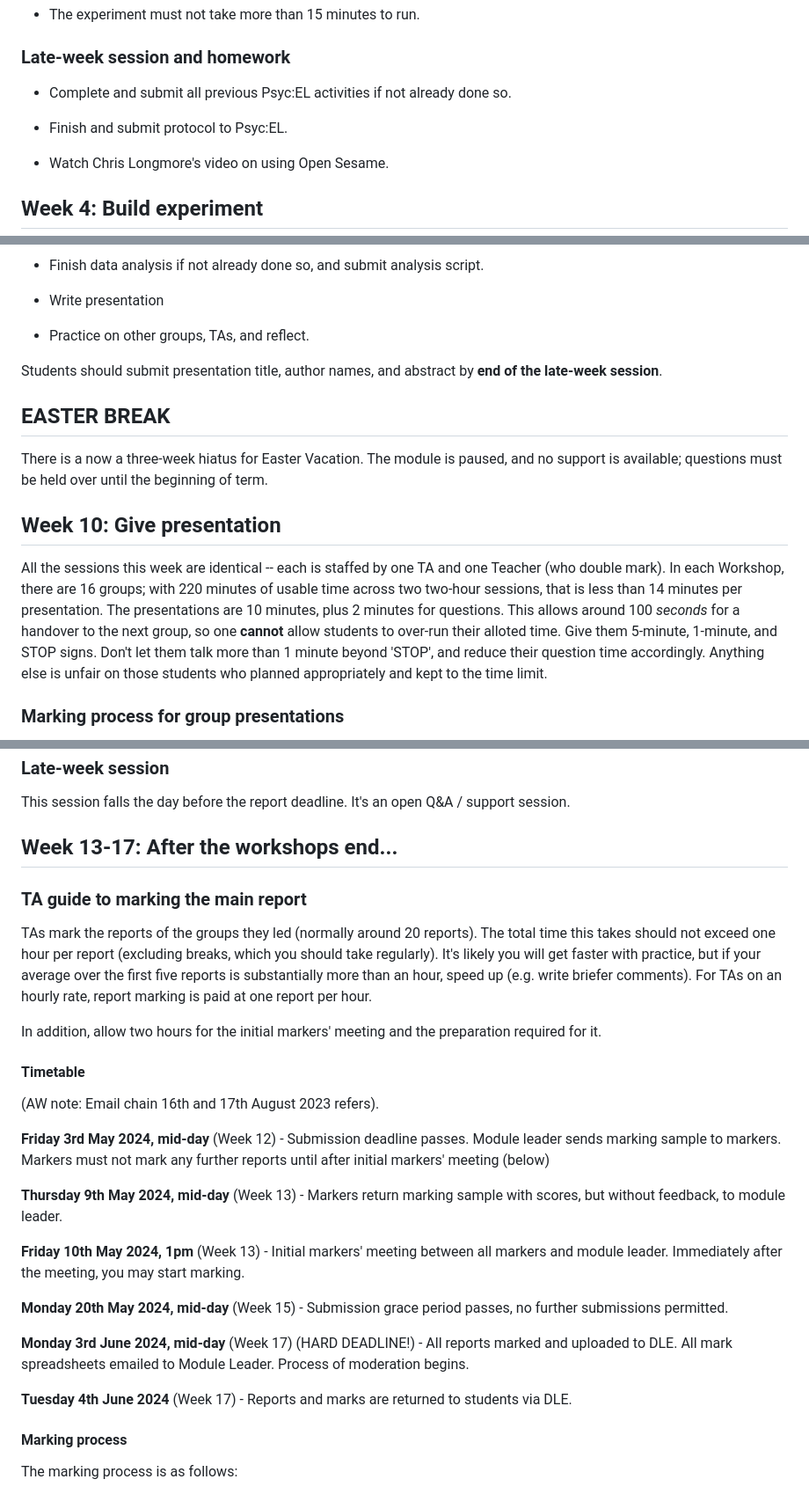
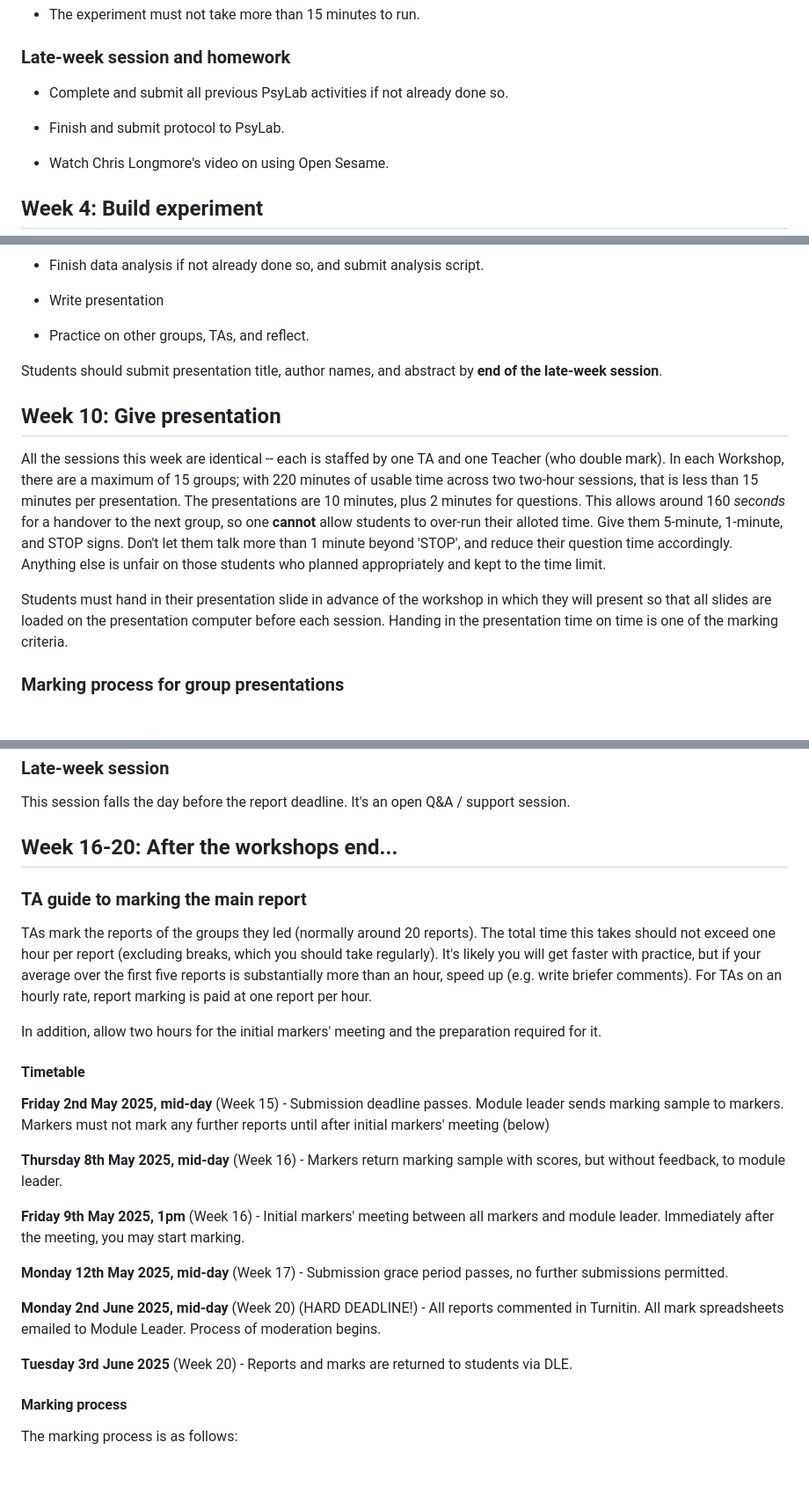
Before and after one commit to ajwills72/rmip, a Markdown page: docs/teacher_notes.md, 3 parts joined by grey strips. Shown at 88% size. Drawn GitHub-style; blank space fills up the shorter version.

```diff
--- a/docs/teacher_notes.md
+++ b/docs/teacher_notes.md
@@ -199,9 +199,9 @@ _Note_: In the Teacher's presentation, there should be some focus of understandi
 
 ### Late-week session and homework
 
-- Complete and submit all previous Psyc:EL activities if not already done so.
+- Complete and submit all previous PsyLab activities if not already done so.
 
-- Finish and submit protocol to Psyc:EL.
+- Finish and submit protocol to PsyLab.
 
 - Watch Chris Longmore's video on using Open Sesame.
 
@@ -417,18 +419,13 @@ Students should submit presentation title, author names, and abstract by **end o
 
 <a name="easter"></a>
 
-## EASTER BREAK
-
-There is a now a three-week hiatus for Easter Vacation. The module is paused, and no support is available; questions must be held over until the beginning of term.
-
-<a name="10"></a>
-
-
 ## Week 10: Give presentation
 
 All the sessions this week are identical -- each is staffed by one TA and one
-Teacher (who double mark). In each Workshop, there are 16 groups; with 220 minutes of usable time across two two-hour sessions, that is less than 14 minutes
-per presentation. The presentations are 10 minutes, plus 2 minutes for questions. This allows around 100 _seconds_ for a handover to the next group, so one **cannot** allow students to over-run their alloted time. Give them 5-minute, 1-minute, and STOP signs. Don't let them talk more than 1 minute beyond 'STOP', and reduce their question time accordingly. Anything else is unfair on those students who planned appropriately and kept to the time limit.
+Teacher (who double mark). In each Workshop, there are a maximum of 15 groups; with 220 minutes of usable time across two two-hour sessions, that is less than 15 minutes
+per presentation. The presentations are 10 minutes, plus 2 minutes for questions. This allows around 160 _seconds_ for a handover to the next group, so one **cannot** allow students to over-run their alloted time. Give them 5-minute, 1-minute, and STOP signs. Don't let them talk more than 1 minute beyond 'STOP', and reduce their question time accordingly. Anything else is unfair on those students who planned appropriately and kept to the time limit.
+
+Students must hand in their presentation slide in advance of the workshop in which they will present so that all slides are loaded on the presentation computer before each session. Handing in the presentation time on time is one of the marking criteria.
 
 ### Marking process for group presentations
 
@@ -541,7 +544,7 @@ This session falls the day before the report deadline. It's an open Q&A / suppor
 
 <a name="13"></a>
 
-## Week 13-17: After the workshops end...
+## Week 16-20: After the workshops end...
 
 ### TA guide to marking the main report
 
@@ -556,19 +559,17 @@ In addition, allow two hours for the initial markers' meeting and the preparatio
 
 #### Timetable
 
-(AW note: Email chain 16th and 17th August 2023 refers).
+**Friday 2nd May 2025, mid-day** (Week 15) - Submission deadline passes. Module leader sends marking sample to markers. Markers must not mark any further reports until after initial markers' meeting (below)
 
-**Friday 3rd May 2024, mid-day** (Week 12) - Submission deadline passes. Module leader sends marking sample to markers. Markers must not mark any further reports until after initial markers' meeting (below)
+**Thursday 8th May 2025, mid-day** (Week 16) - Markers return marking sample with scores, but without feedback, to module leader.
 
-**Thursday 9th May 2024, mid-day** (Week 13) - Markers return marking sample with scores, but without feedback, to module leader.
+**Friday 9th May 2025, 1pm** (Week 16) - Initial markers' meeting between all markers and module leader. Immediately after the meeting, you may start marking.
 
-**Friday 10th May 2024, 1pm** (Week 13) - Initial markers' meeting between all markers and module leader. Immediately after the meeting, you may start marking.
+**Monday 12th May 2025, mid-day** (Week 17) - Submission grace period passes, no further submissions permitted.
 
-**Monday 20th May 2024, mid-day** (Week 15) - Submission grace period passes, no further submissions permitted.
+**Monday 2nd June 2025, mid-day** (Week 20) (HARD DEADLINE!)  - All reports commented in Turnitin. All mark spreadsheets emailed to Module Leader. Process of moderation begins.
 
-**Monday 3rd June 2024, mid-day** (Week 17) (HARD DEADLINE!)  - All reports marked and uploaded to DLE. All mark spreadsheets emailed to Module Leader. Process of moderation begins.
-
-**Tuesday 4th June 2024** (Week 17) - Reports and marks are returned to students via DLE.
+**Tuesday 3rd June 2025** (Week 20) - Reports and marks are returned to students via DLE.
 
 #### Marking process
 
```
Also changed, not shown: other parts of docs/teacher_notes.md (+31 -23 lines).
